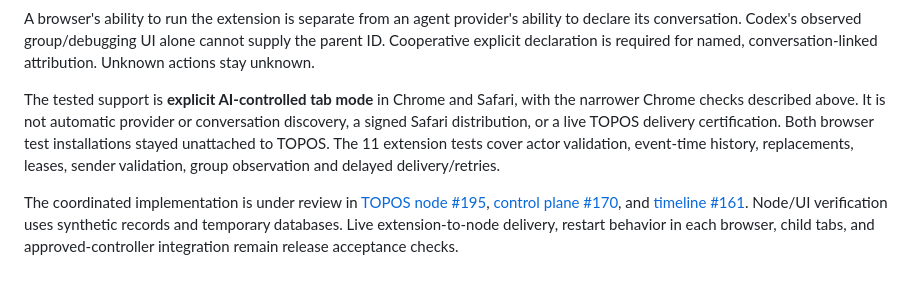
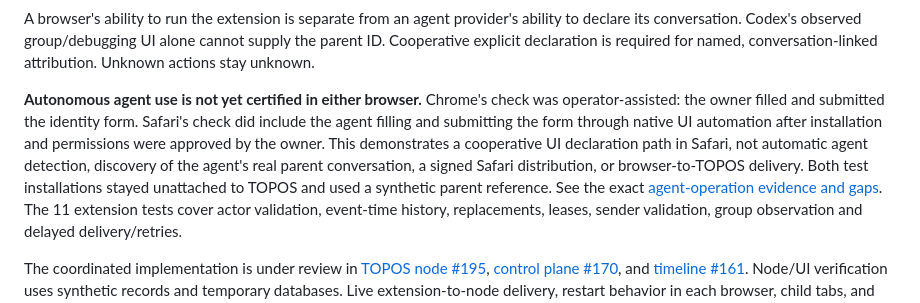
Before and after one commit to dialoguesai/browser-history-plugin, a Markdown page: docs/browser-support.md, the part around the change. GitHub-like rendering; blank space fills up the shorter version.

Commit message:
Separate operator-assisted checks from agent attribution proof

```diff
--- a/docs/browser-support.md
+++ b/docs/browser-support.md
@@ -15,10 +15,15 @@ ability to declare its conversation. Codex's observed group/debugging UI alone
 cannot supply the parent ID. Cooperative explicit declaration is required for
 named, conversation-linked attribution. Unknown actions stay unknown.
 
-The tested support is **explicit AI-controlled tab mode** in Chrome and Safari,
-with the narrower Chrome checks described above. It is not automatic provider or
-conversation discovery, a signed Safari distribution, or a live TOPOS delivery
-certification. Both browser test installations stayed unattached to TOPOS.
+**Autonomous agent use is not yet certified in either browser.** Chrome's check
+was operator-assisted: the owner filled and submitted the identity form. Safari's
+check did include the agent filling and submitting the form through native UI
+automation after installation and permissions were approved by the owner.
+This demonstrates a cooperative UI declaration path in Safari, not automatic
+agent detection, discovery of the agent's real parent conversation, a signed
+Safari distribution, or browser-to-TOPOS delivery. Both test installations stayed
+unattached to TOPOS and used a synthetic parent reference. See the exact
+[agent-operation evidence and gaps](agent-validation.md).
 The 11 extension tests cover actor validation, event-time history, replacements,
 leases, sender validation, group observation and delayed delivery/retries.
 
```
Also changed, not shown: docs/agent-validation.md (added, +48 -0 lines).
